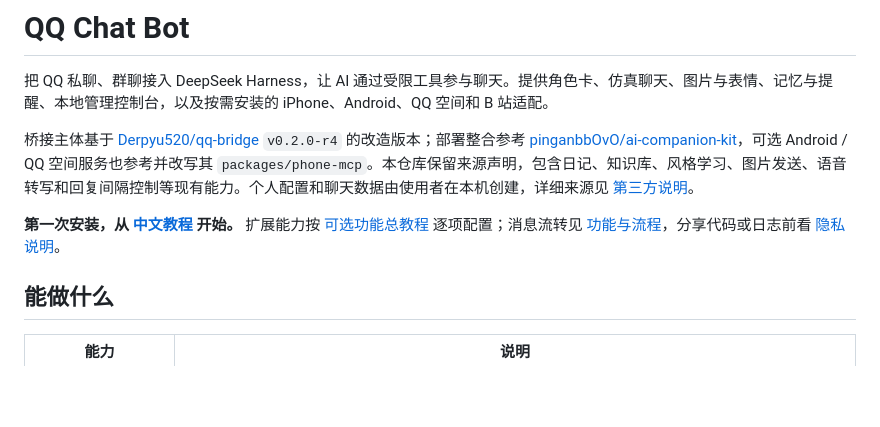
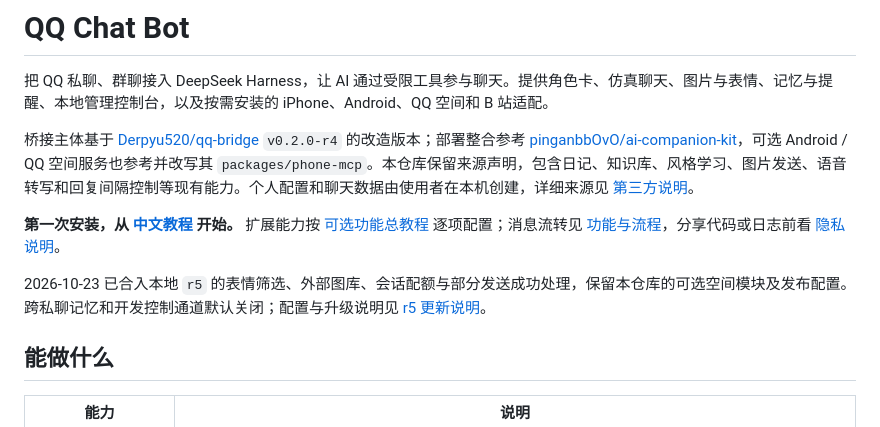
Before and after one commit to han088693-debug/qq-chat-bot, a Markdown page: README.md, the part around the change. Rendered like a GitHub page; blank space fills up the shorter version.

Commit message:
项目入口：介绍 r5 更新并链接配置升级教程

```diff
--- a/README.md
+++ b/README.md
@@ -5,6 +5,8 @@
 桥接主体基于 [Derpyu520/qq-bridge](https://github.com/Derpyu520/qq-bridge) `v0.2.0-r4` 的改造版本；部署整合参考 [pinganbbOvO/ai-companion-kit](https://github.com/pinganbbOvO/ai-companion-kit)，可选 Android / QQ 空间服务也参考并改写其 `packages/phone-mcp`。本仓库保留来源声明，包含日记、知识库、风格学习、图片发送、语音转写和回复间隔控制等现有能力。个人配置和聊天数据由使用者在本机创建，详细来源见 [第三方说明](THIRD_PARTY_NOTICES.md)。
 
 **第一次安装，从 [中文教程](docs/QUICKSTART.md) 开始。** 扩展能力按 [可选功能总教程](docs/OPTIONAL_FEATURES.md) 逐项配置；消息流转见 [功能与流程](docs/ARCHITECTURE.md)，分享代码或日志前看 [隐私说明](docs/guides/PRIVACY.md)。
+
+2026-10-23 已合入本地 `r5` 的表情筛选、外部图库、会话配额与部分发送成功处理，保留本仓库的可选空间模块及发布配置。跨私聊记忆和开发控制通道默认关闭；配置与升级说明见 [r5 更新说明](docs/guides/R5_UPDATE.md)。
 
 ## 能做什么
 
```
